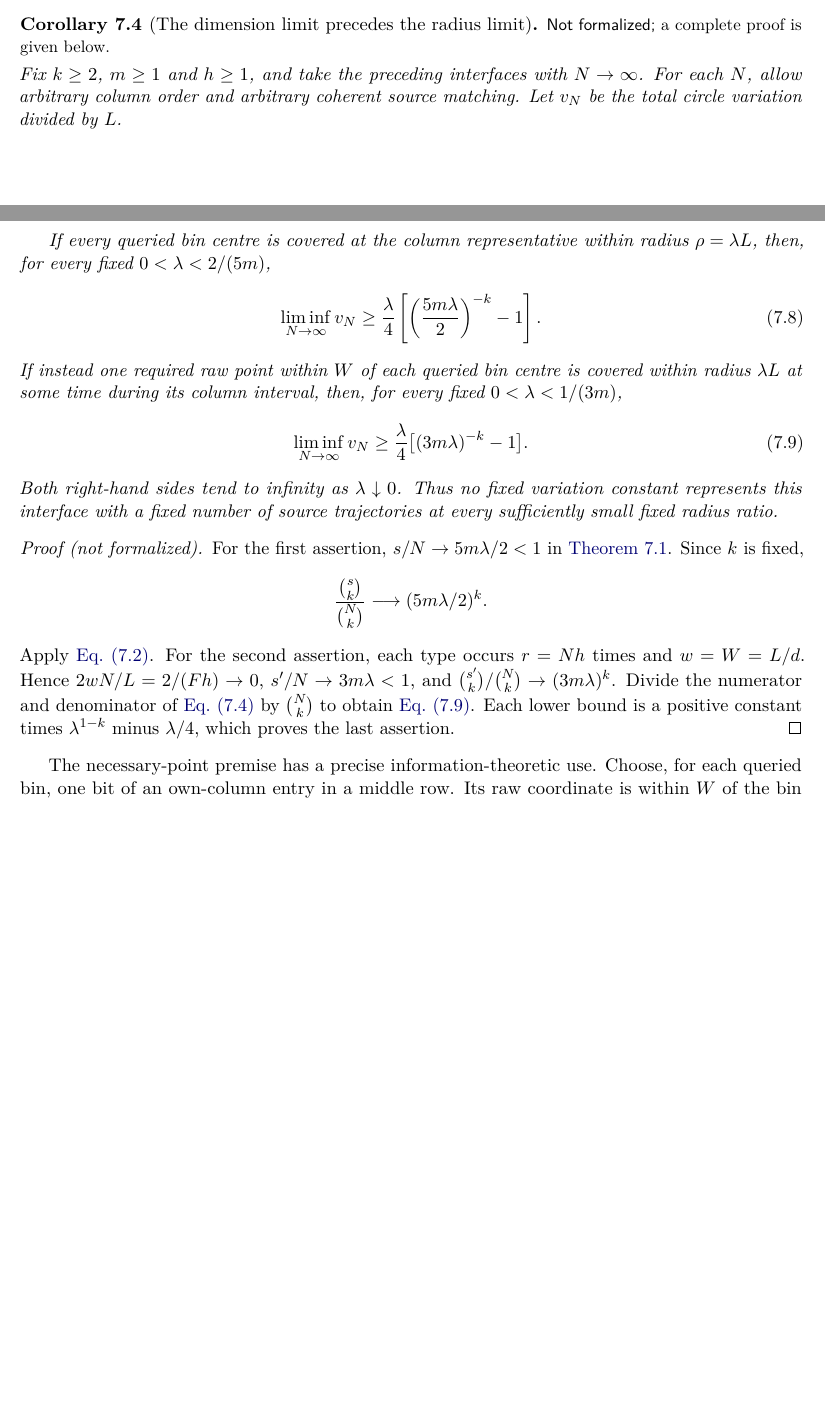
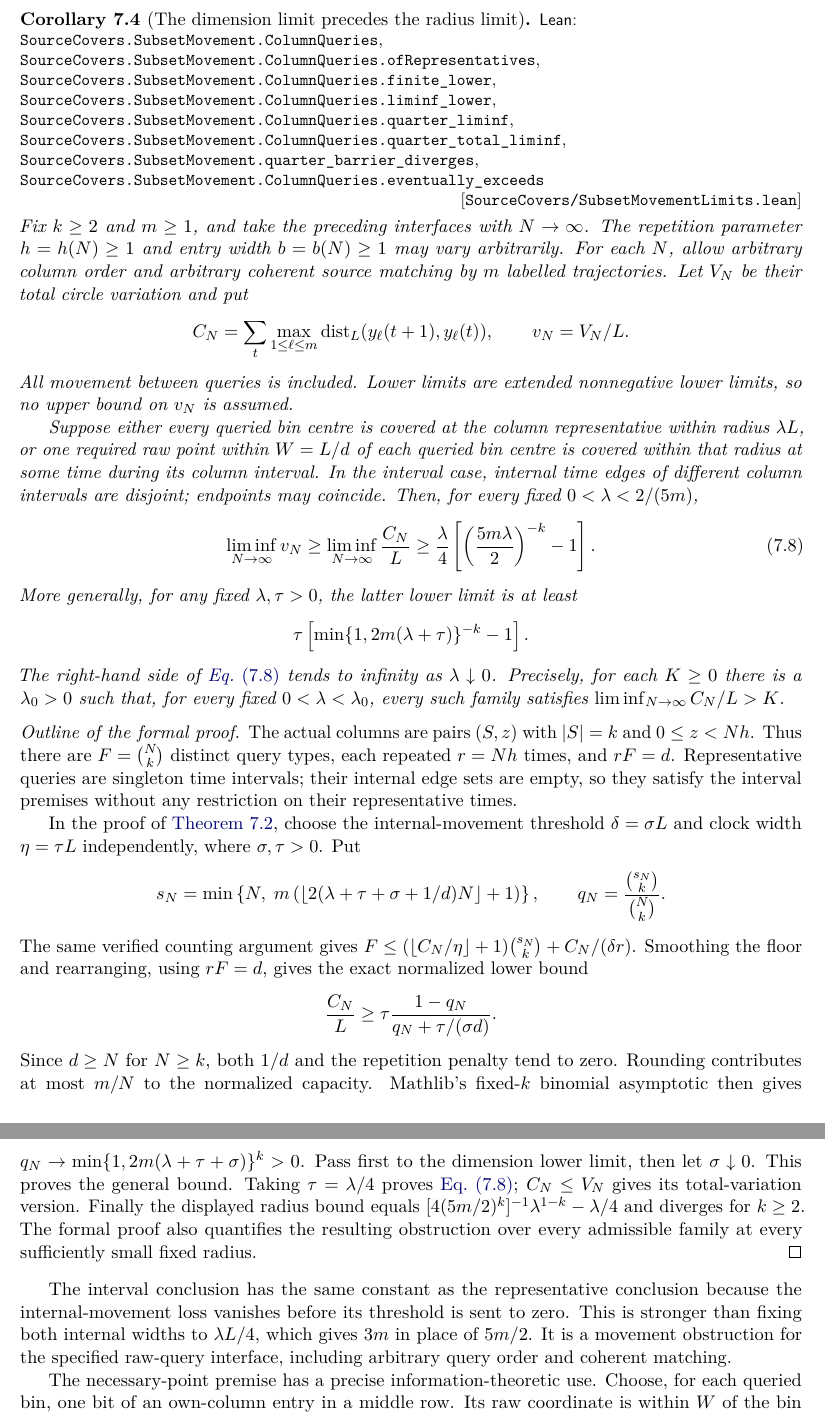
Before and after one commit to HansBrende/papers, a LaTeX paper (Source-Covers-and-Barriers-to-Tape-Transposition/paper/main.tex, which reads Source-Covers-and-Barriers-to-Tape-Transposition/paper/sections/movement.tex): two parts of pages 46 and 47 of 64 before the commit and two parts of pages 47 and 48 of 65 after it, joined at a grey line, cut so that both start at the same text, the shorter picture padded with empty space. Compiled offline with pdfLaTeX.

Commit message:
Formalize and sharpen the subset-interface movement limits
Use independent internal and clock thresholds to give interval queries the sharper centre-query constant. Verify actual column counts, binomial capacity limits and small-radius divergence; update the manuscript and formalization status.

Co-authored-by: GPT-6 Astra <noreply@openai.com>

```diff
--- a/Source-Covers-and-Barriers-to-Tape-Transposition/paper/sections/movement.tex
+++ b/Source-Covers-and-Barriers-to-Tape-Transposition/paper/sections/movement.tex
@@ -285,51 +286,92 @@ cost.  The remaining issue is its geometric realization.
 \begin{corollary}[The dimension limit precedes the radius limit]
 \label{cor:subset-movement}
-\notformalized
-Fix $k\ge2$, $m\ge1$ and $h\ge1$, and take the preceding interfaces
-with $N\to\infty$.  For each $N$, allow arbitrary column order and
-arbitrary coherent source matching.  Let $v_N$ be the total circle
-variation divided by $L$.
+\formal{SourceCovers/SubsetMovementLimits.lean}{SourceCovers.SubsetMovement.ColumnQueries,
+SourceCovers.SubsetMovement.ColumnQueries.ofRepresentatives,
+SourceCovers.SubsetMovement.ColumnQueries.finite_lower,
+SourceCovers.SubsetMovement.ColumnQueries.liminf_lower,
+SourceCovers.SubsetMovement.ColumnQueries.quarter_liminf,
+SourceCovers.SubsetMovement.ColumnQueries.quarter_total_liminf,
+SourceCovers.SubsetMovement.quarter_barrier_diverges,
+SourceCovers.SubsetMovement.ColumnQueries.eventually_exceeds}
+Fix $k\ge2$ and $m\ge1$, and take the preceding interfaces with
+$N\to\infty$. The repetition parameter $h=h(N)\ge1$ and entry width
+$b=b(N)\ge1$ may vary arbitrarily. For each $N$, allow arbitrary column
+order and arbitrary coherent source matching by $m$ labelled trajectories.
+Let $V_N$ be their total circle variation and put
+\[
+ C_N=\sum_t\max_{1\le\ell\le m}
+        \operatorname{dist}_L(y_\ell(t+1),y_\ell(t)),
+ \qquad v_N=V_N/L.
+\]
+All movement between queries is included. Lower limits are extended
+nonnegative lower limits, so no upper bound on $v_N$ is assumed.
 
-If every queried bin centre is covered at the column representative
-within radius $\rho=\lambda L$, then, for every fixed
-$0<\lambda<2/(5m)$,
+Suppose either every queried bin centre is covered at the column
+representative within radius $\lambda L$, or one required raw point
+within $W=L/d$ of each queried bin centre is covered within that radius
+at some time during its column interval. In the interval case, internal
+time edges of different column intervals are disjoint; endpoints may
+coincide. Then, for every fixed $0<\lambda<2/(5m)$,
 \begin{equation}
  \liminf_{N\to\infty}v_N
+ \ge \liminf_{N\to\infty}\frac{C_N}{L}
  \ge\frac{\lambda}{4}
       \left[\left(\frac{5m\lambda}{2}\right)^{-k}-1\right].
  \label{eq:subset-centre-limit}
 \end{equation}
-If instead one required raw point within $W$ of each queried bin centre
-is covered within radius $\lambda L$ at some time during its column
-interval, then, for every fixed $0<\lambda<1/(3m)$,
-\begin{equation}
- \liminf_{N\to\infty}v_N
- \ge\frac{\lambda}{4}
-      \bigl[(3m\lambda)^{-k}-1\bigr].
- \label{eq:subset-interval-limit}
-\end{equation}
-Both right-hand sides tend to infinity as $\lambda\downarrow0$.
-Thus no fixed variation constant represents this interface with a fixed
-number of source trajectories at every sufficiently small fixed radius
-ratio.
+More generally, for any fixed $\lambda,\tau>0$, the latter lower limit
+is at least
+\[
+ \tau\left[\min\{1,2m(\lambda+\tau)\}^{-k}-1\right].
+\]
+The right-hand side of \cref{eq:subset-centre-limit} tends to infinity
+as $\lambda\downarrow0$. Precisely, for each $K\ge0$ there is a
+$\lambda_0>0$ such that, for every fixed $0<\lambda<\lambda_0$, every
+such family satisfies $\liminf_{N\to\infty}C_N/L>K$.
 \end{corollary}
 
-\begin{informalproof}
-For the first assertion, $s/N\to5m\lambda/2<1$ in
-\cref{thm:movement}.  Since $k$ is fixed,
+\begin{outline}
+The actual columns are pairs $(S,z)$ with $|S|=k$ and $0\le z<Nh$.
+Thus there are $F=\binom Nk$ distinct query types, each repeated $r=Nh$
+times, and $rF=d$. Representative queries are singleton time intervals;
+their internal edge sets are empty, so they satisfy the interval premises
+without any restriction on their representative times.
+
+In the proof of \cref{cor:movement-interval}, choose the internal-movement
+threshold $\delta=\sigma L$ and clock width $\eta=\tau L$ independently,
+where $\sigma,\tau>0$. Put
 \[
- \frac{\binom{s}{k}}{\binom Nk}\longrightarrow
-        (5m\lambda/2)^k.
+ s_N=\min\left\{N,\;m\left(\left\lfloor
+           2(\lambda+\tau+\sigma+1/d)N\right\rfloor+1\right)\right\},
+ \qquad q_N=\frac{\binom{s_N}{k}}{\binom Nk}.
 \]
-Apply \cref{eq:movement-lower}.  For the second assertion, each type
-occurs $r=Nh$ times and $w=W=L/d$.  Hence
-$2wN/L=2/(Fh)\to0$, $s'/N\to3m\lambda<1$, and
-$\binom{s'}k/\binom Nk\to(3m\lambda)^k$.  Divide the numerator and
-denominator of \cref{eq:movement-interval-lower} by $\binom Nk$ to
-obtain \cref{eq:subset-interval-limit}.  Each lower bound is a positive
-constant times $\lambda^{1-k}$ minus $\lambda/4$, which proves the
-last assertion.
-\end{informalproof}
+The same verified counting argument gives
+$F\le(\lfloor C_N/\eta\rfloor+1)\binom{s_N}{k}+C_N/(\delta r)$.
+Smoothing the floor and rearranging, using $rF=d$, gives the exact
+normalized lower bound
+\[
+ \frac{C_N}{L}\ge
+ \tau\frac{1-q_N}{q_N+\tau/(\sigma d)}.
+\]
+Since $d\ge N$ for $N\ge k$, both $1/d$ and the repetition penalty tend
+to zero. Rounding contributes at most $m/N$ to the normalized capacity.
+Mathlib's fixed-$k$ binomial asymptotic then gives
+$q_N\to\min\{1,2m(\lambda+\tau+\sigma)\}^k>0$.
+Pass first to the dimension lower limit, then let $\sigma\downarrow0$.
+This proves the general bound. Taking $\tau=\lambda/4$ proves
+\cref{eq:subset-centre-limit}; $C_N\le V_N$ gives its total-variation
+version. Finally the displayed radius bound equals
+$[4(5m/2)^k]^{-1}\lambda^{1-k}-\lambda/4$ and diverges for $k\ge2$.
+The formal proof also quantifies the resulting obstruction over every
+admissible family at every sufficiently small fixed radius.
+\end{outline}
+
+The interval conclusion has the same constant as the representative
+conclusion because the internal-movement loss vanishes before its
+threshold is sent to zero. This is stronger than fixing both internal
+widths to $\lambda L/4$, which gives $3m$ in place of $5m/2$.
+It is a movement obstruction for the specified raw-query interface,
+including arbitrary query order and coherent matching.
 
 The necessary-point premise has a precise information-theoretic use.
 Choose, for each queried bin, one bit of an own-column entry in a middle
```
Also changed, not shown: Source-Covers-and-Barriers-to-Tape-Transposition/FORMALIZATION-INDEX.md (+5 -3 lines), Source-Covers-and-Barriers-to-Tape-Transposition/FORMALIZATION.md (+28 -4 lines), Source-Covers-and-Barriers-to-Tape-Transposition/paper/sections/abstract.tex (+3 -1 lines), Source-Covers-and-Barriers-to-Tape-Transposition/paper/sections/formalization.tex (+6 -4 lines), Source-Covers-and-Barriers-to-Tape-Transposition/paper/sections/introduction.tex (+2 -3 lines), Source-Covers-and-Barriers-to-Tape-Transposition/paper/sections/theorem-index.tex (+7 -3 lines), Source-Covers-and-Barriers-to-Tape-Transposition/paper/sections/verification.tex (+5 -2 lines), Source-Covers-and-Barriers-to-Tape-Transposition/README.md, Source-Covers-and-Barriers-to-Tape-Transposition/paper/main.pdf, lean-machine/README.md, Source-Covers-and-Barriers-to-Tape-Transposition/paper/sections/movement.tex (1 more changed lines), 9 other files.
